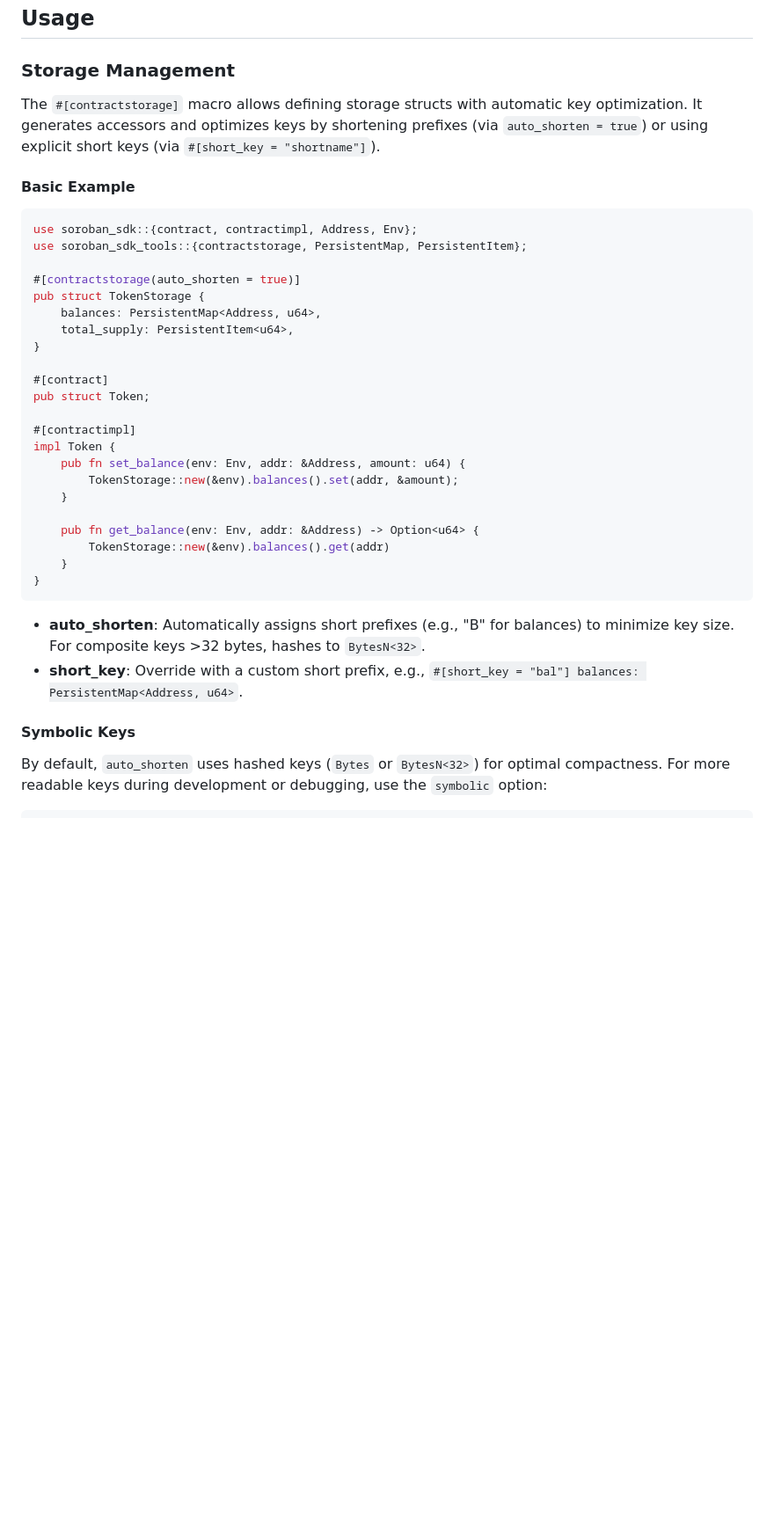
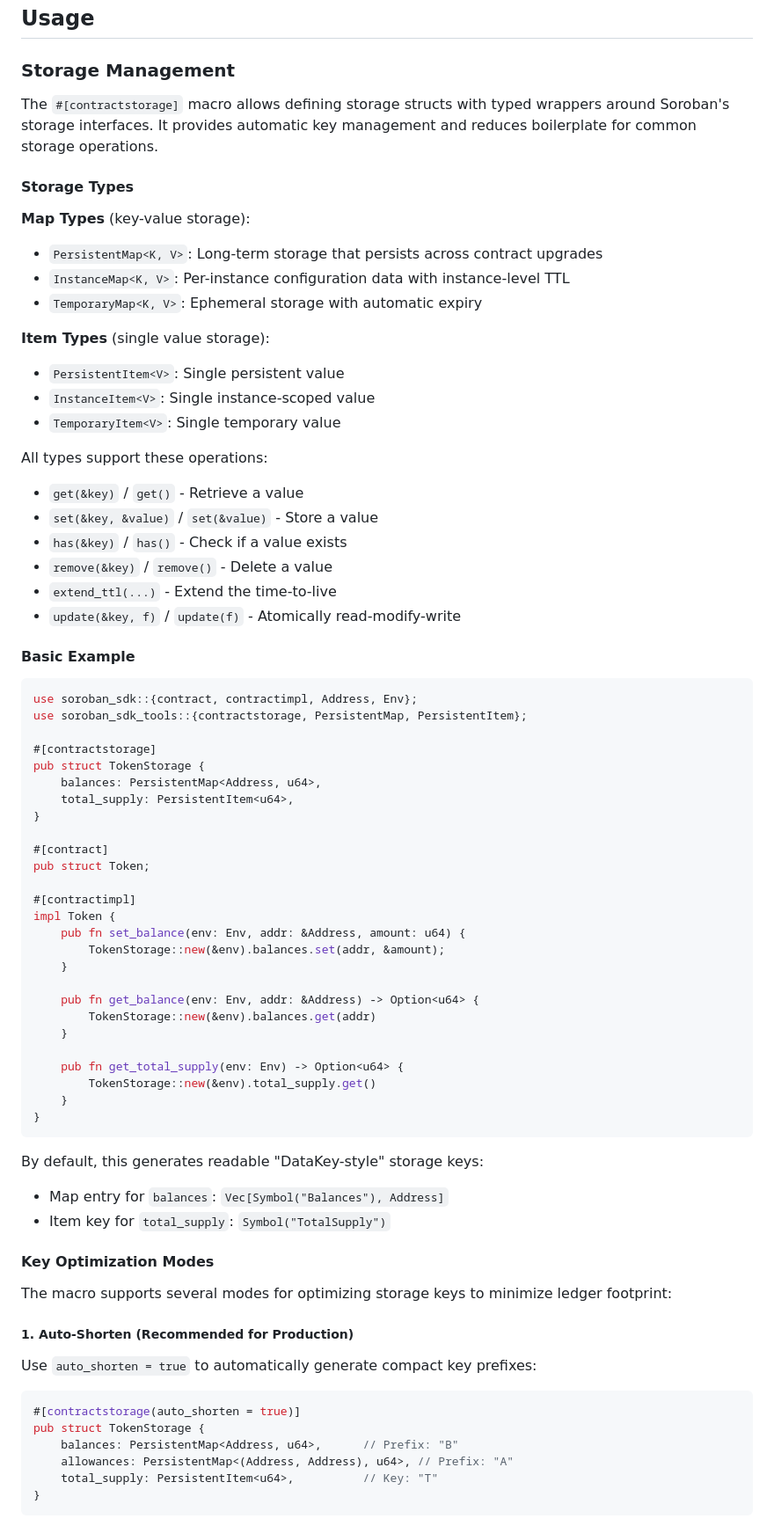
Before and after one commit to BlaineHeffron/soroban-sdk-tools, a Markdown page: README.md, the part around one of its changes. Shown at 88% size. Drawn GitHub-style; blank space fills up the shorter version.

````diff
--- a/README.md
+++ b/README.md
@@ -36,7 +36,27 @@ soroban-sdk-tools = { version = "0.1.0", features = ["testutils"] }
 
 ### Storage Management
 
-The `#[contractstorage]` macro allows defining storage structs with automatic key optimization. It generates accessors and optimizes keys by shortening prefixes (via `auto_shorten = true`) or using explicit short keys (via `#[short_key = "shortname"]`).
+The `#[contractstorage]` macro allows defining storage structs with typed wrappers around Soroban's storage interfaces. It provides automatic key management and reduces boilerplate for common storage operations.
+
+#### Storage Types
+
+**Map Types** (key-value storage):
+- `PersistentMap<K, V>`: Long-term storage that persists across contract upgrades
+- `InstanceMap<K, V>`: Per-instance configuration data with instance-level TTL
+- `TemporaryMap<K, V>`: Ephemeral storage with automatic expiry
+
+**Item Types** (single value storage):
+- `PersistentItem<V>`: Single persistent value
+- `InstanceItem<V>`: Single instance-scoped value
+- `TemporaryItem<V>`: Single temporary value
+
+All types support these operations:
+- `get(&key)` / `get()` - Retrieve a value
+- `set(&key, &value)` / `set(&value)` - Store a value
+- `has(&key)` / `has()` - Check if a value exists
+- `remove(&key)` / `remove()` - Delete a value
+- `extend_ttl(...)` - Extend the time-to-live
+- `update(&key, f)` / `update(f)` - Atomically read-modify-write
 
 #### Basic Example
 
@@ -44,7 +64,7 @@ The `#[contractstorage]` macro allows defining storage structs with automatic ke
 use soroban_sdk::{contract, contractimpl, Address, Env};
 use soroban_sdk_tools::{contractstorage, PersistentMap, PersistentItem};
 
-#[contractstorage(auto_shorten = true)]
+#[contractstorage]
 pub struct TokenStorage {
     balances: PersistentMap<Address, u64>,
     total_supply: PersistentItem<u64>,
@@ -56,18 +76,37 @@ pub struct Token;
 #[contractimpl]
 impl Token {
     pub fn set_balance(env: Env, addr: &Address, amount: u64) {
-        TokenStorage::new(&env).balances().set(addr, &amount);
+        TokenStorage::new(&env).balances.set(addr, &amount);
     }
 
     pub fn get_balance(env: Env, addr: &Address) -> Option<u64> {
-        TokenStorage::new(&env).balances().get(addr)
+        TokenStorage::new(&env).balances.get(addr)
+    }
+
+    pub fn get_total_supply(env: Env) -> Option<u64> {
+        TokenStorage::new(&env).total_supply.get()
     }
 }
 ```
 
-- **auto_shorten**: Automatically assigns short prefixes (e.g., "B" for balances) to minimize key size. For composite keys >32 bytes, hashes to `BytesN<32>`.
-- **short_key**: Override with a custom short prefix, e.g., `#[short_key = "bal"] balances: PersistentMap<Address, u64>`.
+By default, this generates readable "DataKey-style" storage keys:
+- Map entry for `balances`: `Vec[Symbol("Balances"), Address]`
+- Item key for `total_supply`: `Symbol("TotalSupply")`
 
-#### Symbolic Keys
+#### Key Optimization Modes
 
-By default, `auto_shorten` uses hashed keys (`Bytes` or `BytesN<32>`) for optimal compactness. For more readable keys during development or debugging, use the `symbolic` option:
+The macro supports several modes for optimizing storage keys to minimize ledger footprint:
+
+##### 1. Auto-Shorten (Recommended for Production)
+
+Use `auto_shorten = true` to automatically generate compact key prefixes:
+
+```rust
+#[contractstorage(auto_shorten = true)]
+pub struct TokenStorage {
+    balances: PersistentMap<Address, u64>,      // Prefix: "B"
+    allowances: PersistentMap<(Address, Address), u64>, // Prefix: "A"
+    total_supply: PersistentItem<u64>,          // Key: "T"
+}
+```
+
````
Also changed, not shown: other parts of README.md (+69 -29 lines).
